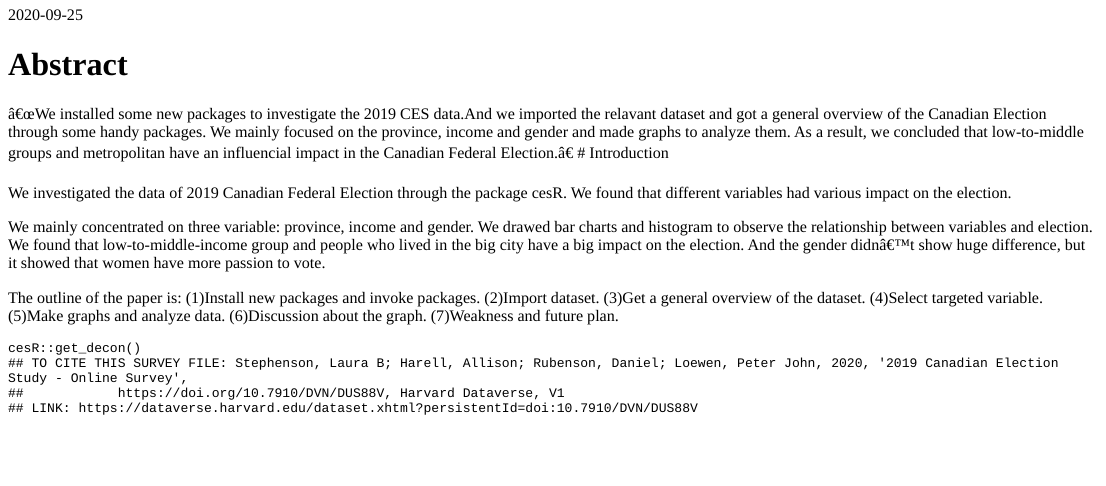
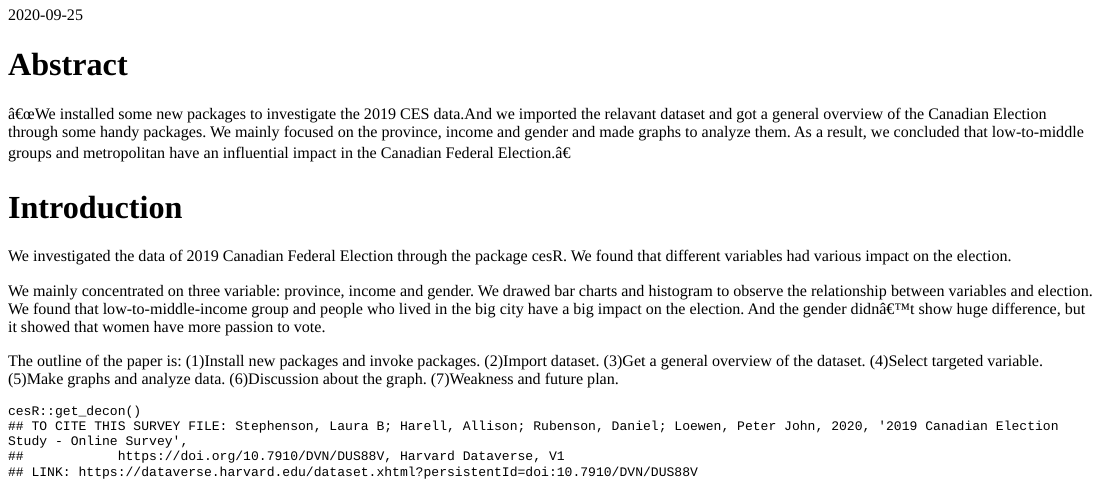
Before and after one commit to Claudiayu/Problemset1, an R Markdown document (content/post/2015-07-23-r-rmarkdown.Rmd): the page in a window 1100 px wide, from 330 px down. The pictures show the output file content/post/2015-07-23-r-rmarkdown.html that the author committed with the source, opened offline; long lines of code are wrapped.

Commit message:
second commit

```diff
--- a/content/post/2015-07-23-r-rmarkdown.Rmd
+++ b/content/post/2015-07-23-r-rmarkdown.Rmd
@@ -30,7 +30,10 @@ library(skimr)
 
 # Abstract
 "We installed some new packages to investigate the 2019 CES data.And we imported the relavant dataset and got a general overview of the Canadian Election through some handy packages. We mainly focused on the province, income and gender and made graphs to analyze them.
-As a result, we concluded that low-to-middle groups and metropolitan have an influencial impact in the Canadian Federal Election."
+As a result, we concluded that low-to-middle groups and metropolitan have an influential impact in the Canadian Federal Election."
+
+
+
 # Introduction
 
 We investigated the data of 2019 Canadian Federal Election through the package
```
Also changed, not shown: content/post/2015-07-23-r-rmarkdown.html, 7 other files.
